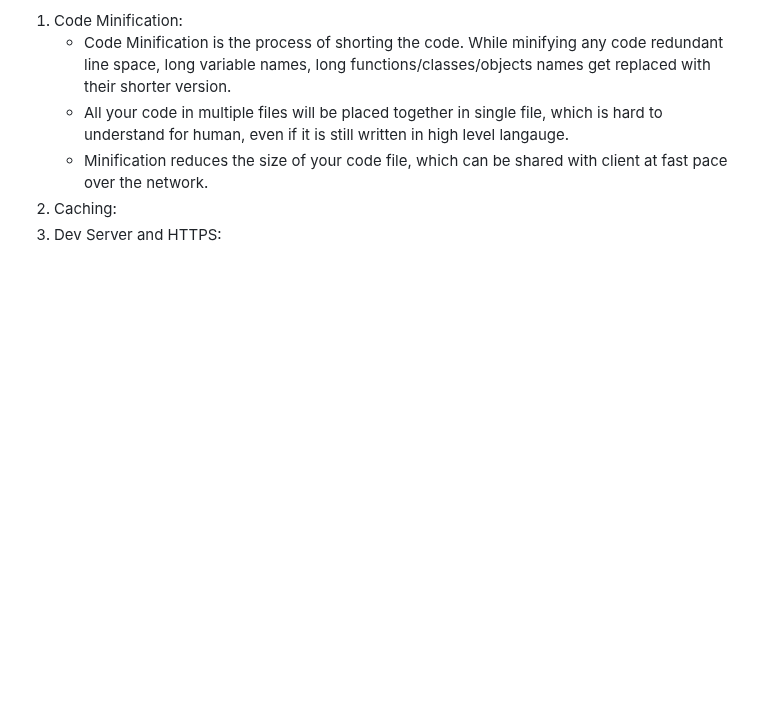
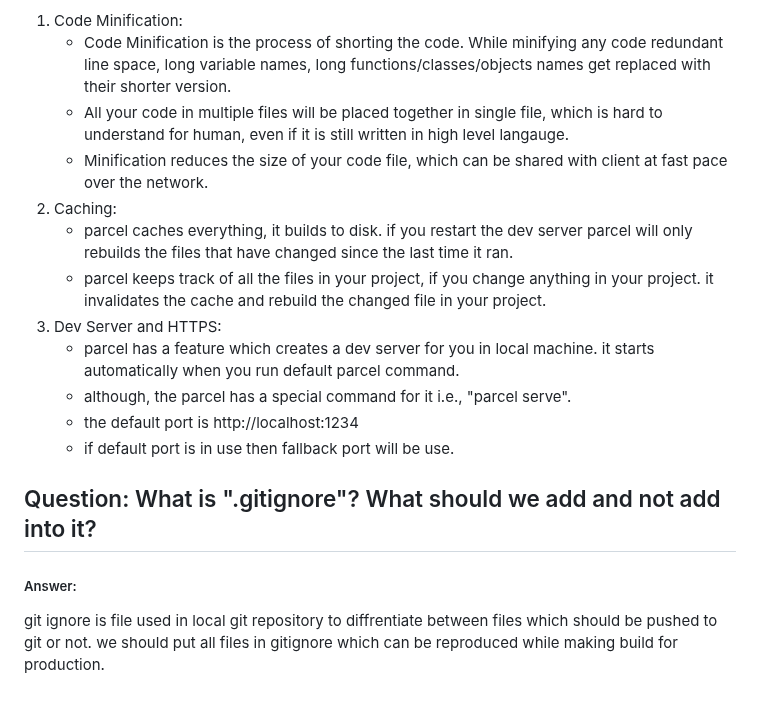
Before and after one commit to shivam-saway/ReactTutorial, a Markdown page: README.md, the part around the change. Rendered like a GitHub page; blank space fills up the shorter version.

Commit message:
React assignment

```diff
--- a/README.md
+++ b/README.md
@@ -129,4 +129,14 @@ I will explain each of the above one by one.
    - All your code in multiple files will be placed together in single file, which is hard to understand for human, even if it is still written in high level langauge.
    - Minification reduces the size of your code file, which can be shared with client at fast pace over the network.
 2. Caching:
+   - parcel caches everything, it builds to disk. if you restart the dev server parcel will only rebuilds the files that have changed since the last time it ran.
+   - parcel keeps track of all the files in your project, if you change anything in your project. it invalidates the cache and rebuild the changed file in your project.
 3. Dev Server and HTTPS:
+   - parcel has a feature which creates a dev server for you in local machine. it starts automatically when you run default parcel command.
+   - although, the parcel has a special command for it i.e., "parcel serve".
+   - the default port is http://localhost:1234
+   - if default port is in use then fallback port will be use.
+## Question: What is ".gitignore"? What should we add and not add into it?
+##### Answer:
+git ignore is file used in local git repository to diffrentiate between files which should be pushed to git or not.
+we should put all files in gitignore which can be reproduced while making build for production.
```
